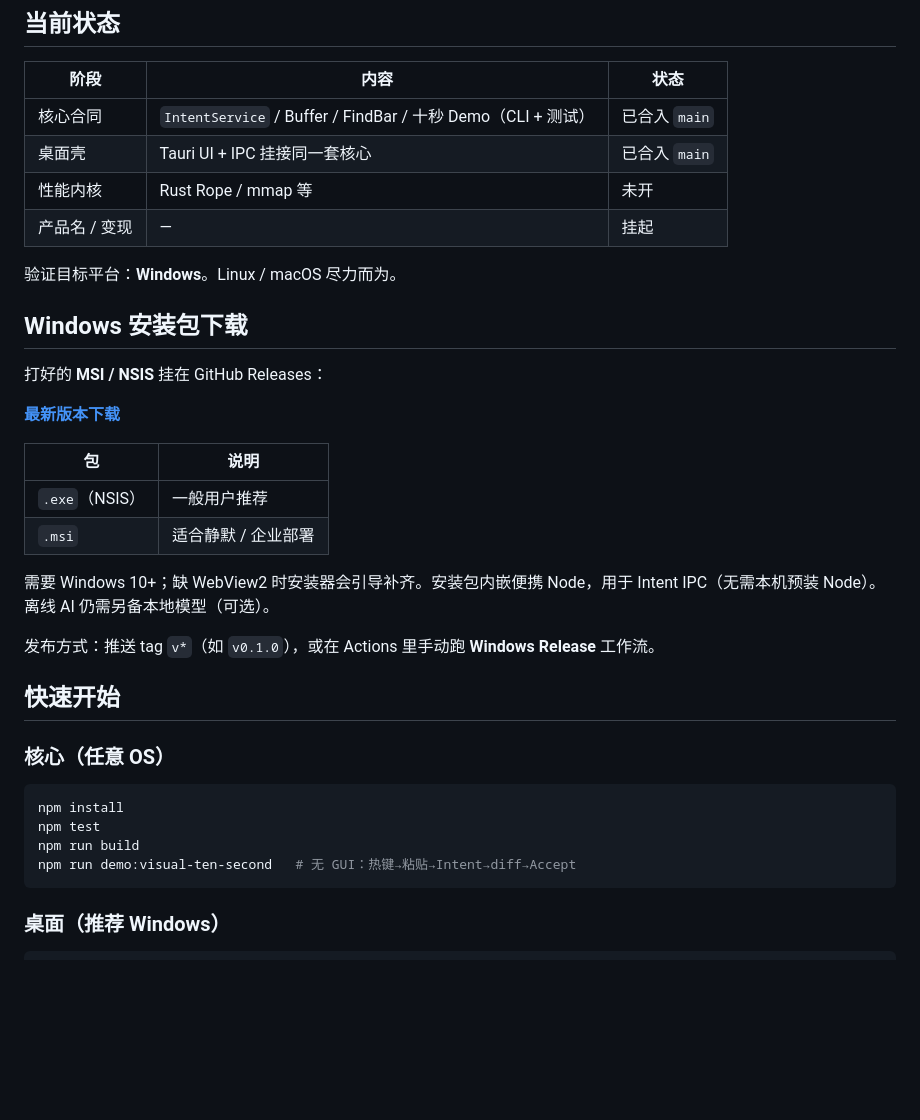
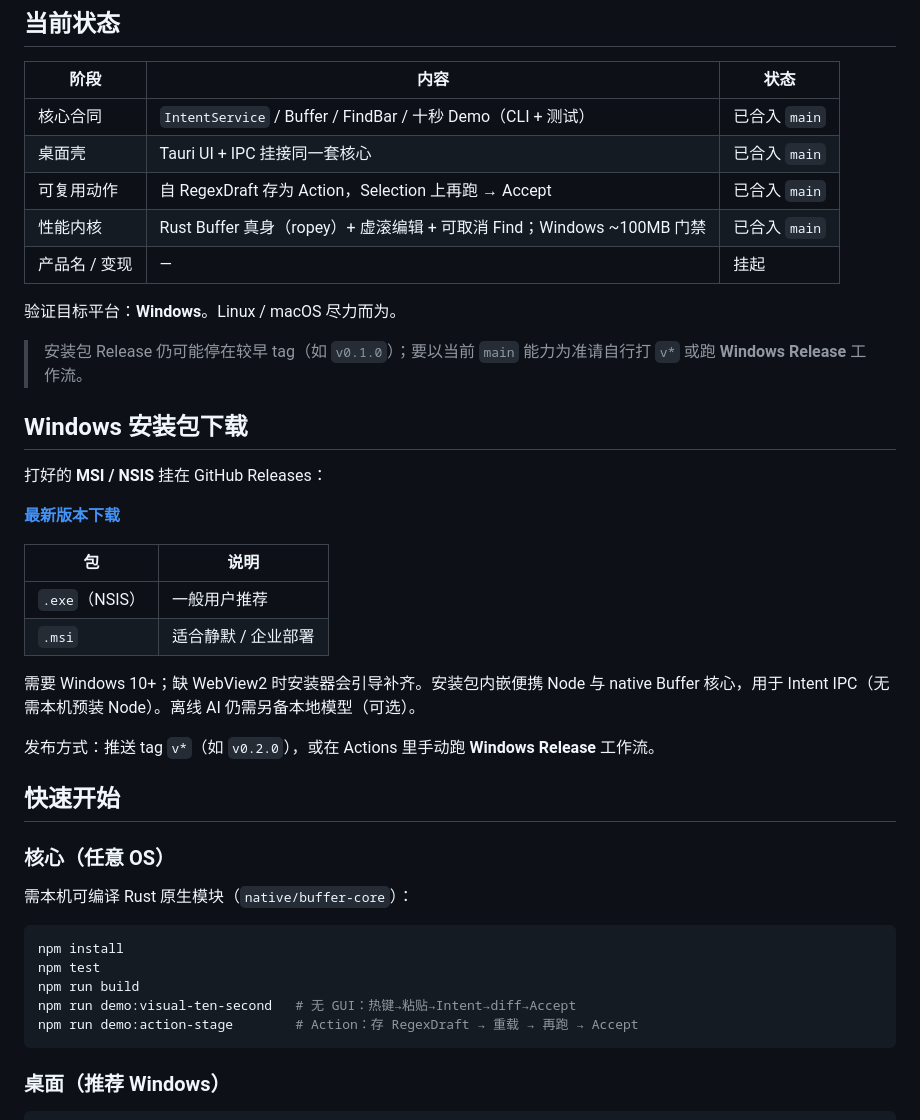
Before and after one commit to wufangqi/nova, a Markdown page: README.md, the part around one of its changes. Rendered like a GitHub page; blank space fills up the shorter version.

````diff
--- a/README.md
+++ b/README.md
@@ -10,10 +10,13 @@
 | --- | --- | --- |
 | 核心合同 | `IntentService` / Buffer / FindBar / 十秒 Demo（CLI + 测试） | 已合入 `main` |
 | 桌面壳 | Tauri UI + IPC 挂接同一套核心 | 已合入 `main` |
-| 性能内核 | Rust Rope / mmap 等 | 未开 |
+| 可复用动作 | 自 RegexDraft 存为 Action，Selection 上再跑 → Accept | 已合入 `main` |
+| 性能内核 | Rust Buffer 真身（ropey）+ 虚滚编辑 + 可取消 Find；Windows ~100MB 门禁 | 已合入 `main` |
 | 产品名 / 变现 | — | 挂起 |
 
 验证目标平台：**Windows**。Linux / macOS 尽力而为。
+
+> 安装包 Release 仍可能停在较早 tag（如 `v0.1.0`）；要以当前 `main` 能力为准请自行打 `v*` 或跑 **Windows Release** 工作流。
 
 ## Windows 安装包下载
 
@@ -26,19 +29,22 @@
 | `.exe`（NSIS） | 一般用户推荐 |
 | `.msi` | 适合静默 / 企业部署 |
 
-需要 Windows 10+；缺 WebView2 时安装器会引导补齐。安装包内嵌便携 Node，用于 Intent IPC（无需本机预装 Node）。离线 AI 仍需另备本地模型（可选）。
+需要 Windows 10+；缺 WebView2 时安装器会引导补齐。安装包内嵌便携 Node 与 native Buffer 核心，用于 Intent IPC（无需本机预装 Node）。离线 AI 仍需另备本地模型（可选）。
 
-发布方式：推送 tag `v*`（如 `v0.1.0`），或在 Actions 里手动跑 **Windows Release** 工作流。
+发布方式：推送 tag `v*`（如 `v0.2.0`），或在 Actions 里手动跑 **Windows Release** 工作流。
 
 ## 快速开始
 
 ### 核心（任意 OS）
+
+需本机可编译 Rust 原生模块（`native/buffer-core`）：
 
 ```bash
 npm install
 npm test
 npm run build
 npm run demo:visual-ten-second   # 无 GUI：热键→粘贴→Intent→diff→Accept
+npm run demo:action-stage        # Action：存 RegexDraft → 重载 → 再跑 → Accept
 ```
 
 ### 桌面（推荐 Windows）
````
Also changed, not shown: other parts of README.md (+14 -10 lines).
